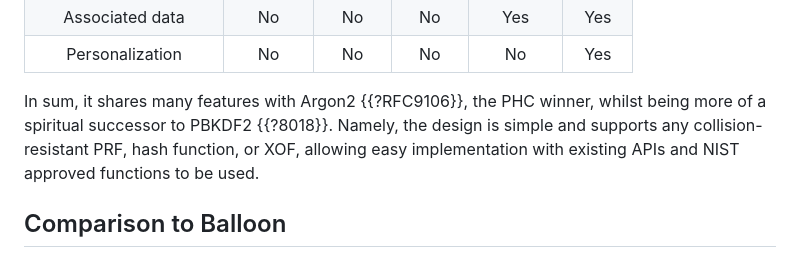
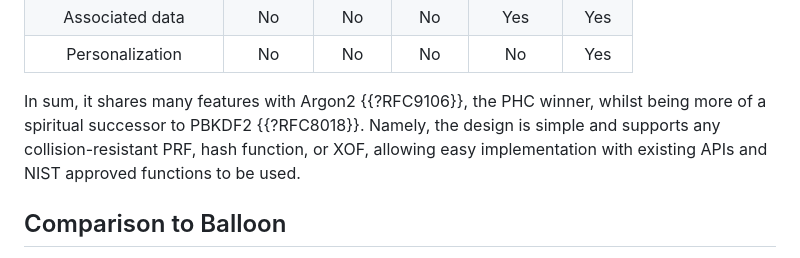
Before and after one commit to samuel-lucas6/draft-lucas-bkdf, a Markdown page: draft-lucas-bkdf.md, the part around the change. GitHub-like rendering.

Commit message:
Fix build error

```diff
--- a/draft-lucas-bkdf.md
+++ b/draft-lucas-bkdf.md
@@ -195,7 +195,7 @@ BKDF is a memory-hard password hashing and password-based key derivation functio
 | Associated data      | No     | No     | No     | Yes     | Yes  |
 | Personalization      | No     | No     | No     | No      | Yes  |
 
-In sum, it shares many features with Argon2 {{?RFC9106}}, the PHC winner, whilst being more of a spiritual successor to PBKDF2 {{?8018}}. Namely, the design is simple and supports any collision-resistant PRF, hash function, or XOF, allowing easy implementation with existing APIs and NIST approved functions to be used.
+In sum, it shares many features with Argon2 {{?RFC9106}}, the PHC winner, whilst being more of a spiritual successor to PBKDF2 {{?RFC8018}}. Namely, the design is simple and supports any collision-resistant PRF, hash function, or XOF, allowing easy implementation with existing APIs and NIST approved functions to be used.
 
 ## Comparison to Balloon
 
```
